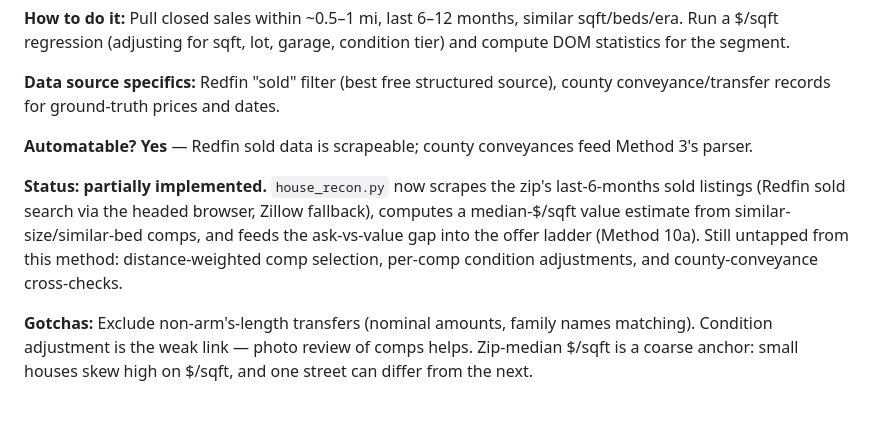
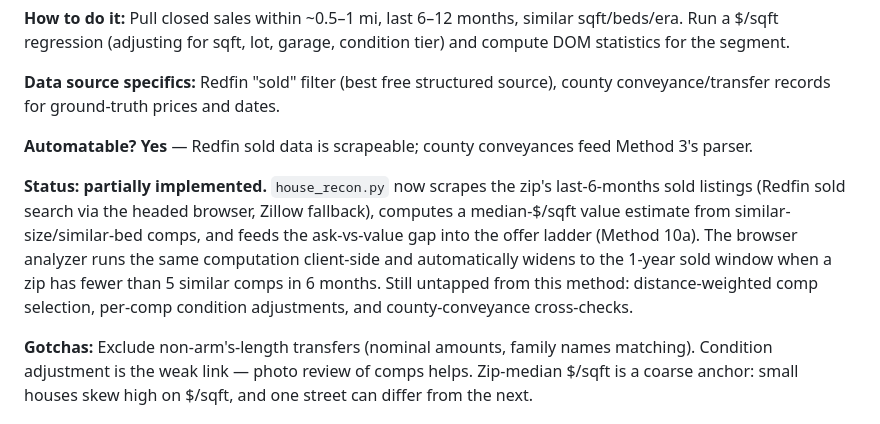
Before and after one commit to Reggie-Reuss/house-recon, a Markdown page: METHODS.md, the part around the change. Rendered like a GitHub page.

```diff
--- a/METHODS.md
+++ b/METHODS.md
@@ -320,7 +320,7 @@ Documented for future implementation. Same structure; each marked automatable ye
 
 **Automatable?** **Yes** — Redfin sold data is scrapeable; county conveyances feed Method 3's parser.
 
-**Status: partially implemented.** `house_recon.py` now scrapes the zip's last-6-months sold listings (Redfin sold search via the headed browser, Zillow fallback), computes a median-$/sqft value estimate from similar-size/similar-bed comps, and feeds the ask-vs-value gap into the offer ladder (Method 10a). Still untapped from this method: distance-weighted comp selection, per-comp condition adjustments, and county-conveyance cross-checks.
+**Status: partially implemented.** `house_recon.py` now scrapes the zip's last-6-months sold listings (Redfin sold search via the headed browser, Zillow fallback), computes a median-$/sqft value estimate from similar-size/similar-bed comps, and feeds the ask-vs-value gap into the offer ladder (Method 10a). The browser analyzer runs the same computation client-side and automatically widens to the 1-year sold window when a zip has fewer than 5 similar comps in 6 months. Still untapped from this method: distance-weighted comp selection, per-comp condition adjustments, and county-conveyance cross-checks.
 
 **Gotchas:** Exclude non-arm's-length transfers (nominal amounts, family names matching). Condition adjustment is the weak link — photo review of comps helps. Zip-median $/sqft is a coarse anchor: small houses skew high on $/sqft, and one street can differ from the next.
 
```
Also changed, not shown: README.md (+2 -2 lines), extension/README.md (+28 -22 lines), docs/assets/ext-fetch.png (added).
